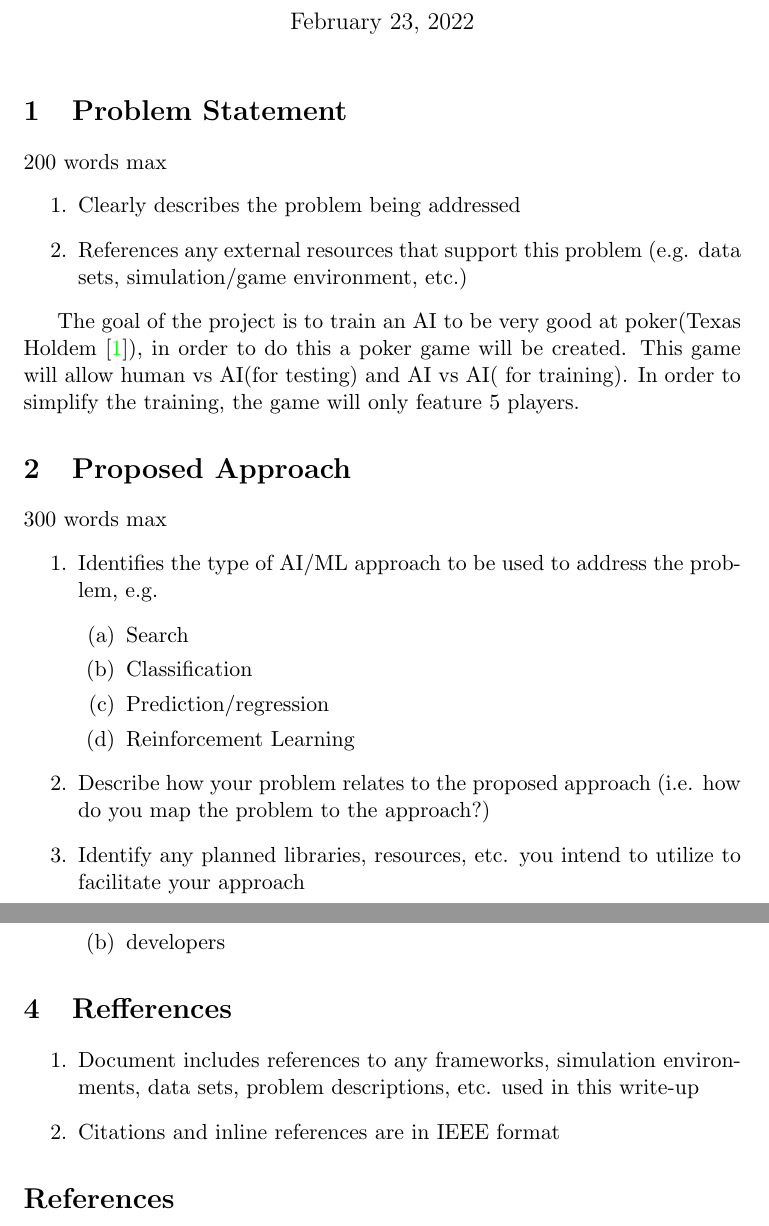
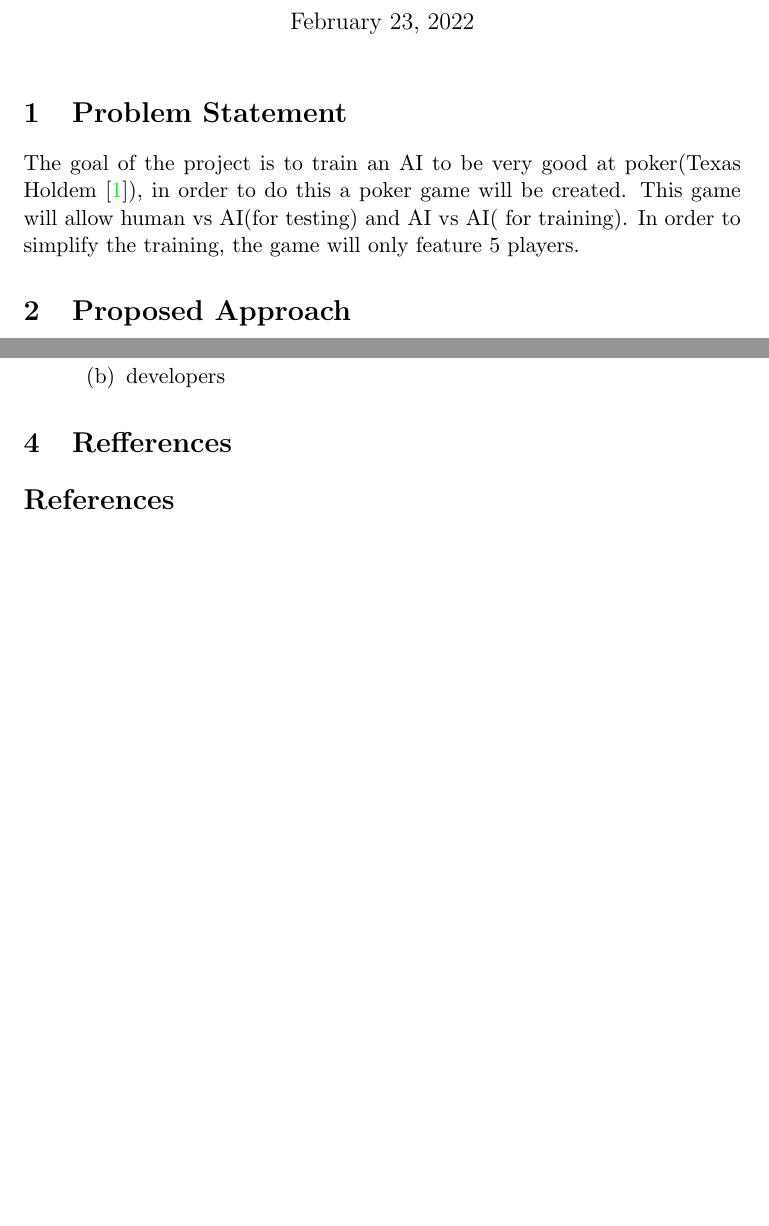
Before and after one commit to NathanRoseCE/AI-Project, a LaTeX document (Documentation/Proposal/main.tex): two parts of pages 1 and 3 of 3 before the commit and two parts of pages 1 and 2 of 2 after it, joined at a grey line, cut so that both start at the same text, the shorter picture padded with empty space. Compiled offline with pdfLaTeX.

Commit message:
final submission

```diff
--- a/Documentation/Proposal/main.tex
+++ b/Documentation/Proposal/main.tex
@@ -14,31 +14,11 @@
 \begin{document}
 \maketitle
 \section{Problem Statement}
-200 words max
-\begin{enumerate}
-\item Clearly describes the problem being addressed
-\item References any external resources that support this problem (e.g. data sets, simulation/game environment,
-  etc.)
-\end{enumerate}
-
 The goal of the project is to train an AI to be very good at poker(Texas Holdem \cite{TexasHoldEm}),
 in order to do this a poker game will be created. This game will allow human vs AI(for testing) and AI vs AI(
 for training). In order to simplify the training, the game will only feature 5 players.
 
 \section{Proposed Approach}
-300 words max
-\begin{enumerate}
-\item Identifies the type of AI/ML approach to be used to address the problem, e.g.
-  \begin{enumerate}
-  \item Search
-  \item Classification
-  \item Prediction/regression
-  \item Reinforcement Learning
-  \end{enumerate}
-\item Describe how your problem relates to the proposed approach (i.e. how do you map the problem to the
-  approach?)
-\item Identify any planned libraries, resources, etc. you intend to utilize to facilitate your approach
-\end{enumerate}
 In order to train the model, the system will be forced to play against itself in order to improve its skills,
 this unsupervised with reinforcement learning approach is used as the system does not have labeled correct
 plays, due to hidden information. One possible method of training could be NEAT\cite{NEAT} where neurons are
@@ -89,10 +63,5 @@ we will make sure we are logging who closed issues for end evalution.
 \end{enumerate}
 
 \section{Refferences}
-\begin{enumerate}
-\item Document includes references to any frameworks, simulation environments, data sets, problem descriptions,
-  etc. used in this write-up
-\item Citations and inline references are in IEEE format
-\end{enumerate}
 \printbibliography
 \end{document}
```
Also changed, not shown: Documentation/Proposal/main.pdf, Documentation/Proposal/main.tex (6 more changed lines), 2 other files.
